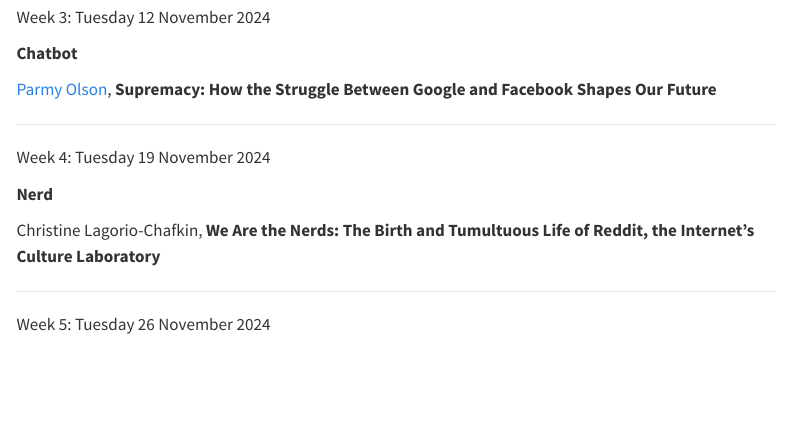
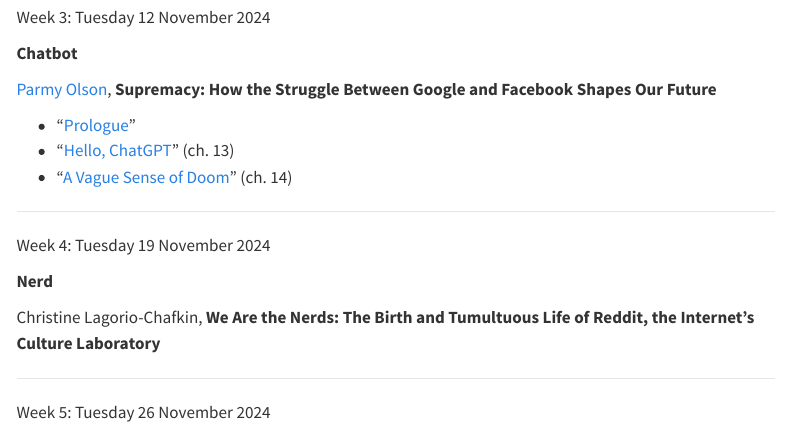
Before and after one commit to mroberts1/fsu-social-mobilities-fa24, a Quarto document (index.qmd): the page in a window 1100 px wide, from 3220 px down. Rendered offline with R 4.5, knitr and Pandoc in place of Quarto, with nearby package versions; menus at the side of the page are left out.

Commit message:
Added W3 readings

```diff
--- a/index.qmd
+++ b/index.qmd
@@ -185,6 +185,10 @@
 
 [Parmy Olson](https://x.com/parmy), **Supremacy: How the Struggle Between Google and Facebook Shapes Our Future**
 
+- "[Prologue](pdf/supremacy-prologue.pdf)"
+- "[Hello, ChatGPT](pdf/supremacy-ch13.pdf)" (ch. 13)
+- "[A Vague Sense of Doom](pdf/supremacy-ch14.pdf)" (ch. 14)
+
 ------------------------------------------------------------------------
 
 Week 4: Tuesday 19 November 2024
```
Also changed, not shown: 4 other files.
